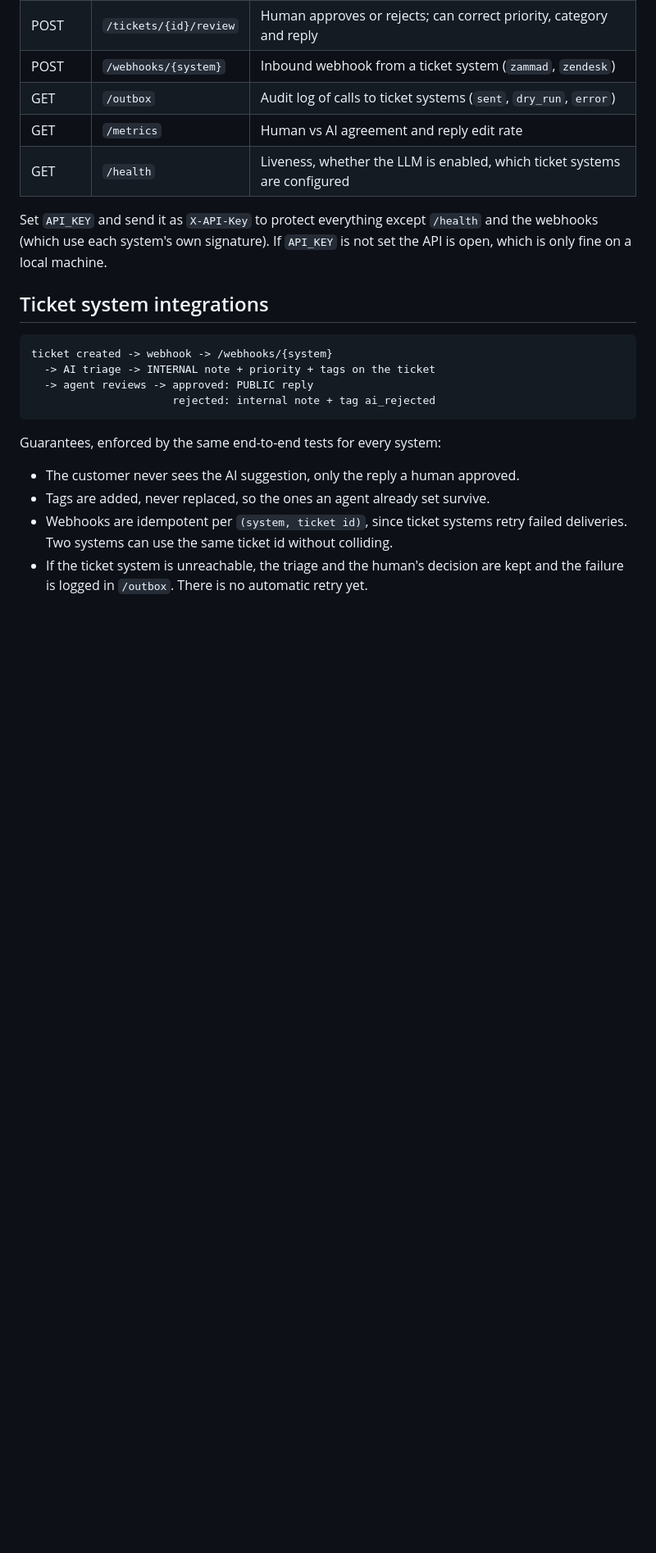
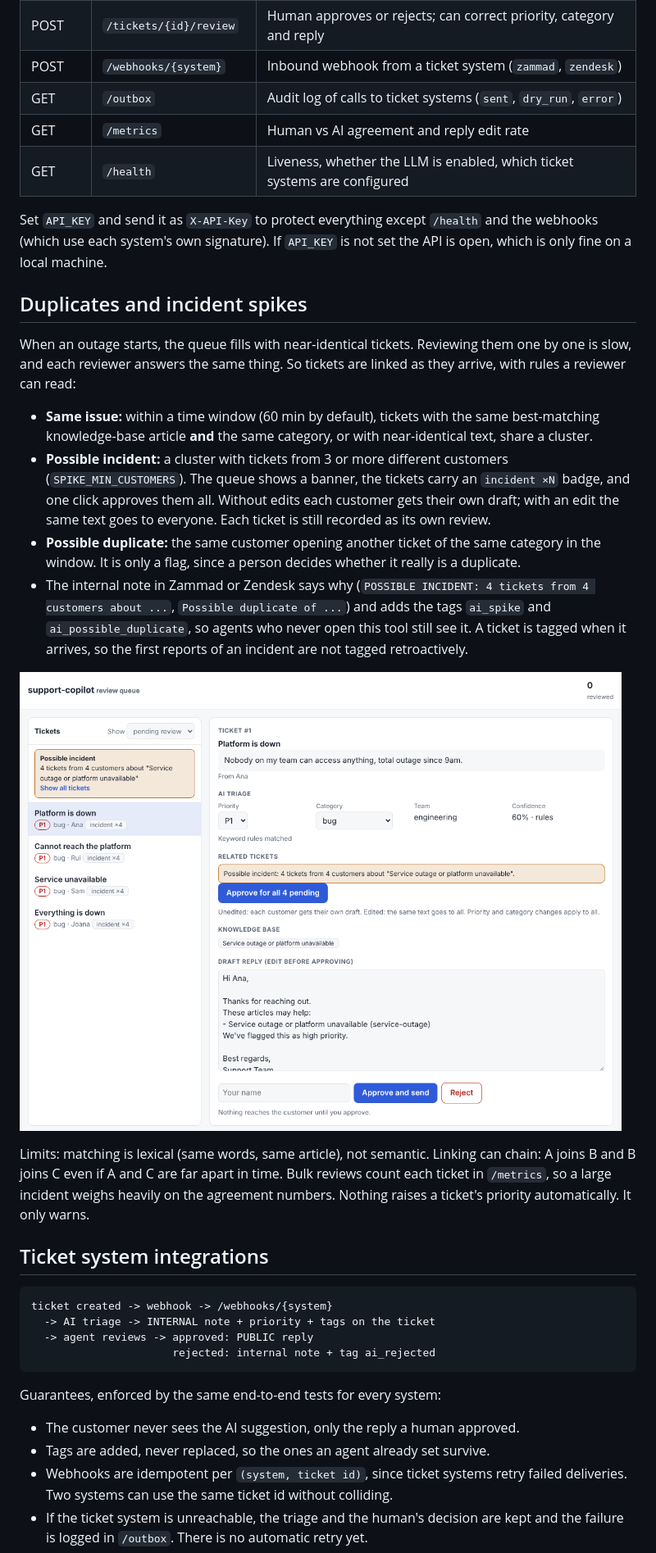
Before and after one commit to monicaslgc/support-copilot, a Markdown page: README.md, the part around one of its changes. Shown at 82% size. GitHub-like rendering; pictures changed too: docs/incident-spike.png (added); blank space fills up the shorter version.

```diff
--- a/README.md
+++ b/README.md
@@ -65,6 +67,19 @@ Without credentials the app classifies with keyword rules (offline, deterministi
 | GET | `/health` | Liveness, whether the LLM is enabled, which ticket systems are configured |
 
 Set `API_KEY` and send it as `X-API-Key` to protect everything except `/health` and the webhooks (which use each system's own signature). If `API_KEY` is not set the API is open, which is only fine on a local machine.
+
+## Duplicates and incident spikes
+
+When an outage starts, the queue fills with near-identical tickets. Reviewing them one by one is slow, and each reviewer answers the same thing. So tickets are linked as they arrive, with rules a reviewer can read:
+
+- **Same issue:** within a time window (60 min by default), tickets with the same best-matching knowledge-base article **and** the same category, or with near-identical text, share a cluster.
+- **Possible incident:** a cluster with tickets from 3 or more different customers (`SPIKE_MIN_CUSTOMERS`). The queue shows a banner, the tickets carry an `incident ×N` badge, and one click approves them all. Without edits each customer gets their own draft; with an edit the same text goes to everyone. Each ticket is still recorded as its own review.
+- **Possible duplicate:** the same customer opening another ticket of the same category in the window. It is only a flag, since a person decides whether it really is a duplicate.
+- The internal note in Zammad or Zendesk says why (`POSSIBLE INCIDENT: 4 tickets from 4 customers about ...`, `Possible duplicate of ...`) and adds the tags `ai_spike` and `ai_possible_duplicate`, so agents who never open this tool still see it. A ticket is tagged when it arrives, so the first reports of an incident are not tagged retroactively.
+
+![Possible incident](docs/incident-spike.png)
+
+Limits: matching is lexical (same words, same article), not semantic. Linking can chain: A joins B and B joins C even if A and C are far apart in time. Bulk reviews count each ticket in `/metrics`, so a large incident weighs heavily on the agreement numbers. Nothing raises a ticket's priority automatically. It only warns.
 
 ## Ticket system integrations
 
```
Also changed, not shown: other parts of README.md (+4 -1 lines), 6 other files.
